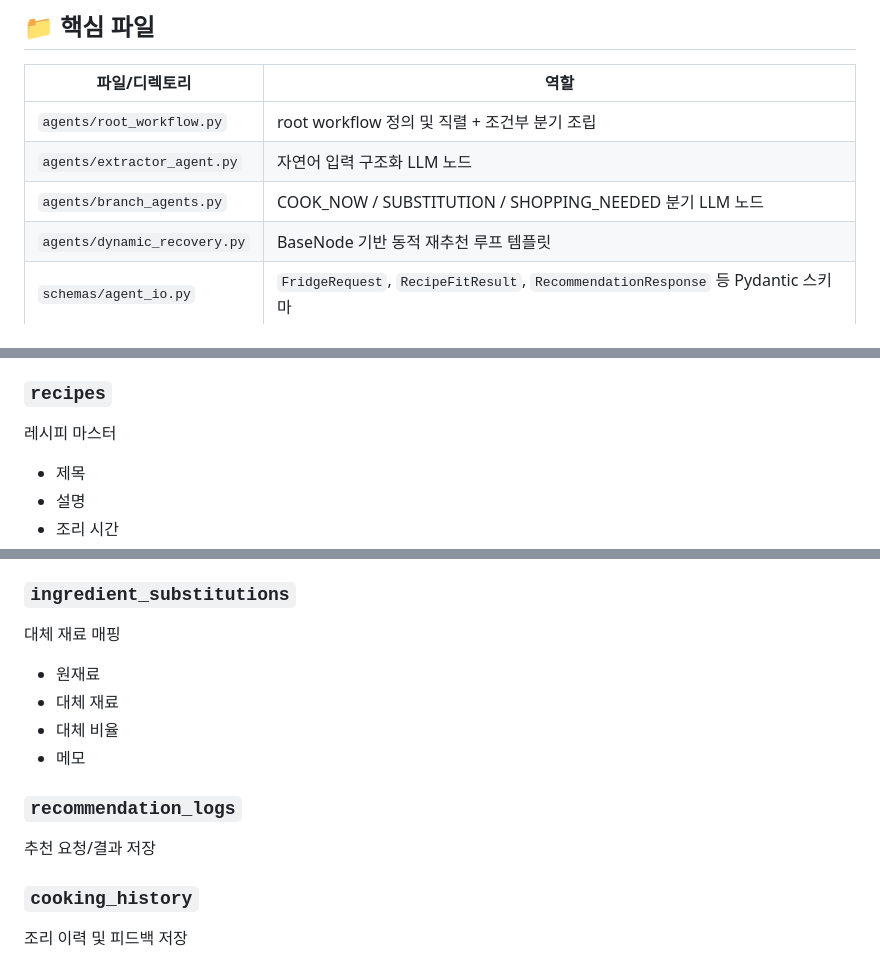
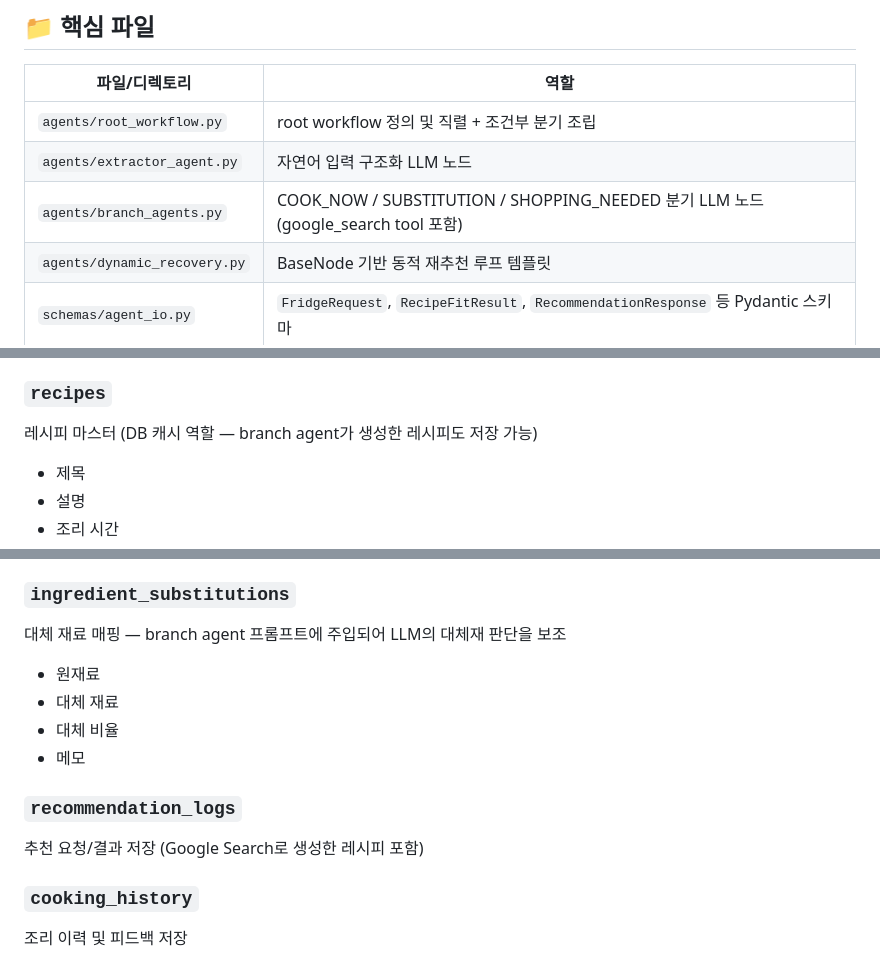
Before and after one commit to joohyoung99/adk2.0-project, a Markdown page: README.md, 3 parts joined by grey strips. Rendered like a GitHub page.

```diff
--- a/README.md
+++ b/README.md
@@ -172,7 +173,7 @@ class RecipeRecoveryWorkflow(BaseNode):
 | ---------------------------- | --------------------------------------------------------------------------- |
 | `agents/root_workflow.py`    | root workflow 정의 및 직렬 + 조건부 분기 조립                                           |
 | `agents/extractor_agent.py`  | 자연어 입력 구조화 LLM 노드                                                           |
-| `agents/branch_agents.py`    | COOK_NOW / SUBSTITUTION / SHOPPING_NEEDED 분기 LLM 노드                         |
+| `agents/branch_agents.py`    | COOK_NOW / SUBSTITUTION / SHOPPING_NEEDED 분기 LLM 노드 (google_search tool 포함) |
 | `agents/dynamic_recovery.py` | BaseNode 기반 동적 재추천 루프 템플릿                                                   |
 | `schemas/agent_io.py`        | `FridgeRequest`, `RecipeFitResult`, `RecommendationResponse` 등 Pydantic 스키마 |
 | `db/models/`                 | SQLAlchemy ORM 모델                                                           |
@@ -281,7 +286,7 @@ class RecipeRecoveryWorkflow(BaseNode):
 
 ### `recipes`
 
-레시피 마스터
+레시피 마스터 (DB 캐시 역할 — branch agent가 생성한 레시피도 저장 가능)
 
 * 제목
 * 설명
@@ -302,7 +307,7 @@ class RecipeRecoveryWorkflow(BaseNode):
 
 ### `ingredient_substitutions`
 
-대체 재료 매핑
+대체 재료 매핑 — branch agent 프롬프트에 주입되어 LLM의 대체재 판단을 보조
 
 * 원재료
 * 대체 재료
@@ -311,7 +316,7 @@ class RecipeRecoveryWorkflow(BaseNode):
 
 ### `recommendation_logs`
 
-추천 요청/결과 저장
+추천 요청/결과 저장 (Google Search로 생성한 레시피 포함)
 
 ### `cooking_history`
 
```
Also changed, not shown: other parts of README.md (+35 -25 lines).
